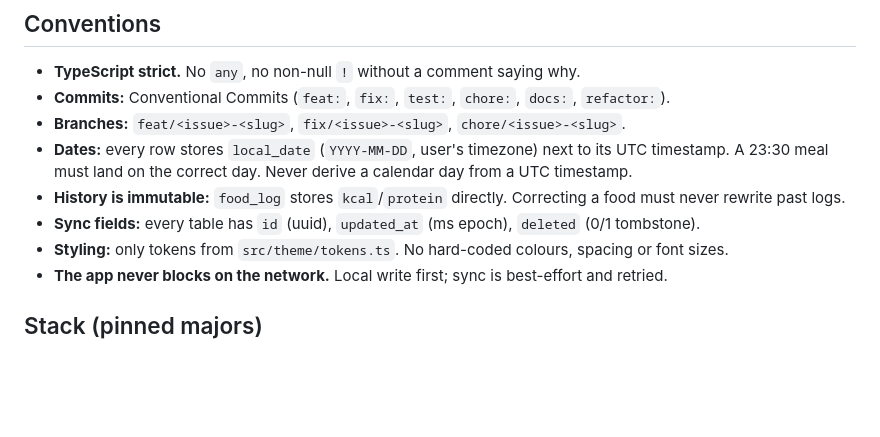
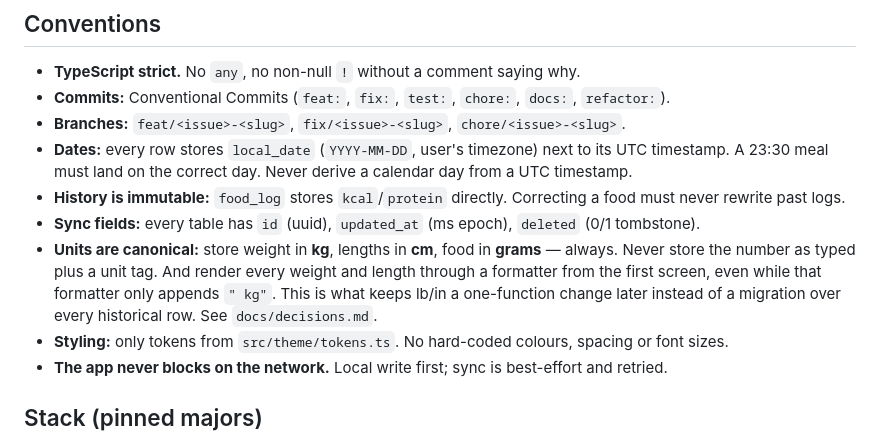
Before and after one commit to MichaelMorami/Workout-and-Nutrition-App, a Markdown page: CLAUDE.md, the part around the change. GitHub-like rendering; blank space fills up the shorter version.

```diff
--- a/CLAUDE.md
+++ b/CLAUDE.md
@@ -104,6 +104,11 @@ schema and migrations the phone runs. They are milliseconds fast — there is no
 - **History is immutable:** `food_log` stores `kcal`/`protein` directly. Correcting a food must never
   rewrite past logs.
 - **Sync fields:** every table has `id` (uuid), `updated_at` (ms epoch), `deleted` (0/1 tombstone).
+- **Units are canonical:** store weight in **kg**, lengths in **cm**, food in **grams** — always.
+  Never store the number as typed plus a unit tag. And render every weight and length through a
+  formatter from the first screen, even while that formatter only appends `" kg"`. This is what keeps
+  lb/in a one-function change later instead of a migration over every historical row. See
+  `docs/decisions.md`.
 - **Styling:** only tokens from `src/theme/tokens.ts`. No hard-coded colours, spacing or font sizes.
 - **The app never blocks on the network.** Local write first; sync is best-effort and retried.
 
```
Also changed, not shown: docs/decisions.md (added, +64 -0 lines).
